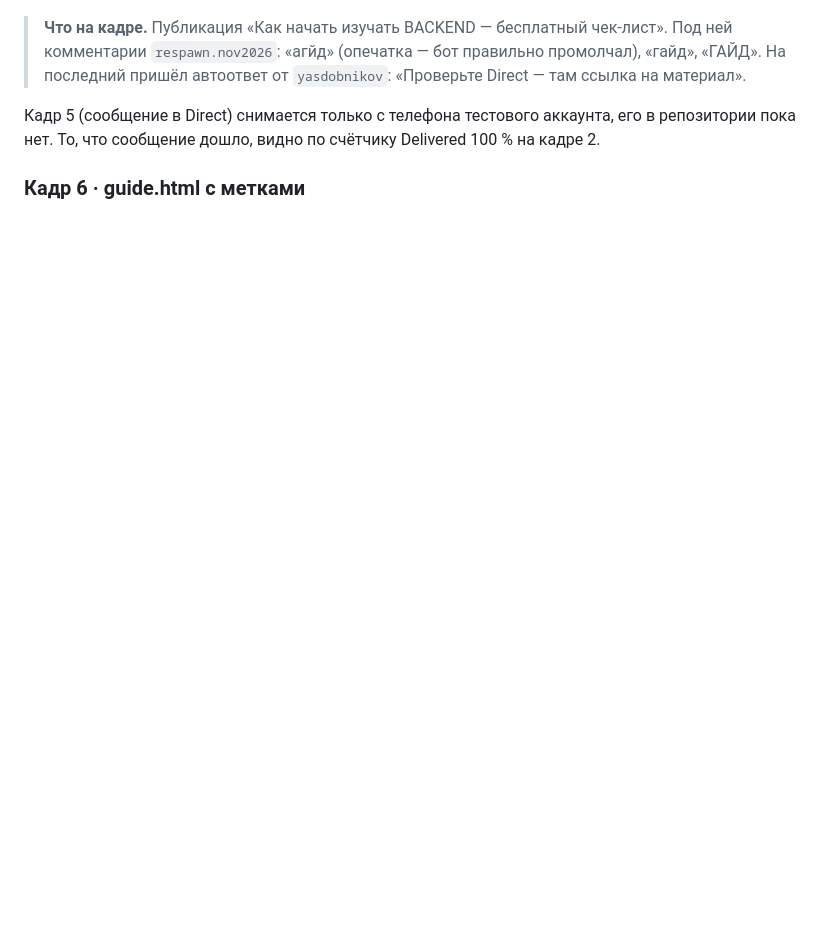
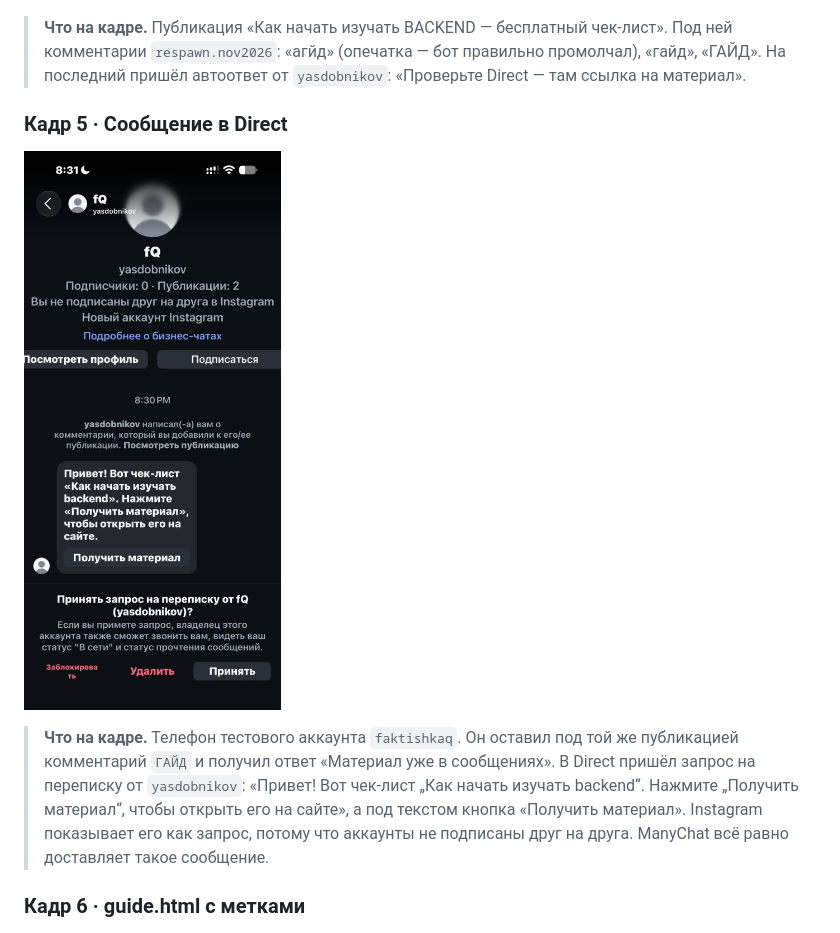
Before and after one commit to dothefuture/ga4-analytics-lab, a Markdown page: lesson_07/homework_07.md, the part around the change. Rendered like a GitHub page; pictures changed too: lesson_07/screens/05-direct.png (added); blank space fills up the shorter version.

Commit message:
docs: lesson_07 — кадр 5, сообщение в Direct с кнопкой

```diff
--- a/lesson_07/homework_07.md
+++ b/lesson_07/homework_07.md
@@ -70,9 +70,17 @@
 > правильно промолчал), «гайд», «ГАЙД». На последний пришёл автоответ от
 > `yasdobnikov`: «Проверьте Direct — там ссылка на материал».
 
-Кадр 5 (сообщение в Direct) снимается только с телефона тестового аккаунта,
-его в репозитории пока нет. То, что сообщение дошло, видно по счётчику
-Delivered 100 % на кадре 2.
+### Кадр 5 · Сообщение в Direct
+
+![Сообщение в Direct с кнопкой](screens/05-direct.png)
+
+> **Что на кадре.** Телефон тестового аккаунта `faktishkaq`. Он оставил
+> под той же публикацией комментарий `ГАЙД` и получил ответ «Материал уже
+> в сообщениях». В Direct пришёл запрос на переписку от `yasdobnikov`:
+> «Привет! Вот чек-лист „Как начать изучать backend“. Нажмите „Получить
+> материал“, чтобы открыть его на сайте», а под текстом кнопка «Получить
+> материал». Instagram показывает его как запрос, потому что аккаунты не
+> подписаны друг на друга. ManyChat всё равно доставляет такое сообщение.
 
 ### Кадр 6 · guide.html с метками
 
```
